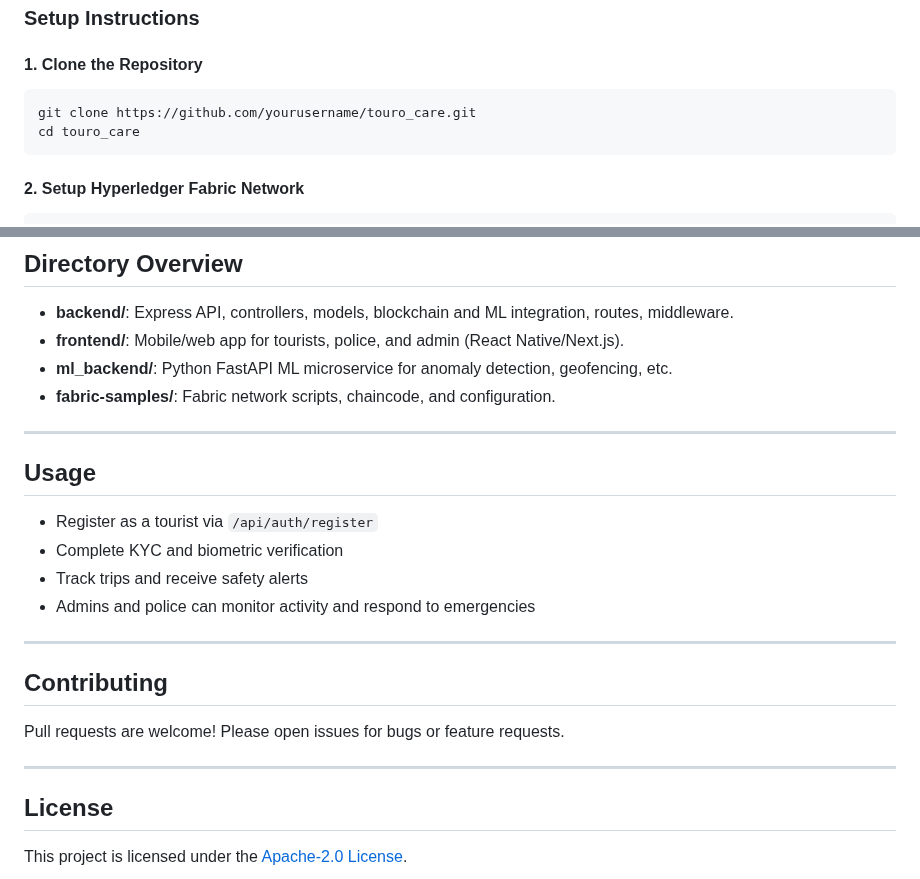
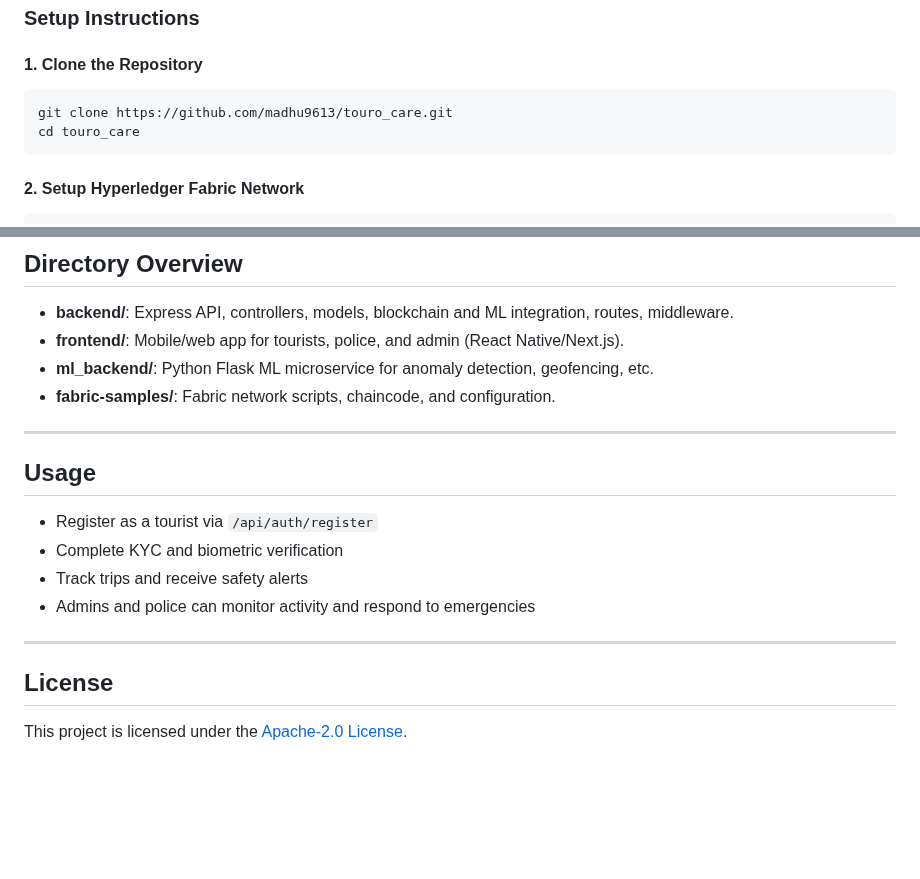
Before and after one commit to madhu9613/touro_care, a Markdown page: README.md, 2 parts joined by grey strips. Drawn GitHub-style; blank space fills up the shorter version.

````diff
--- a/README.md
+++ b/README.md
@@ -57,7 +57,7 @@ touro_care/
 #### 1. Clone the Repository
 
 ```sh
-git clone https://github.com/yourusername/touro_care.git
+git clone https://github.com/madhu9613/touro_care.git
 cd touro_care
 ```
 
@@ -100,7 +100,7 @@ npm start
 
 - **backend/**: Express API, controllers, models, blockchain and ML integration, routes, middleware.
 - **frontend/**: Mobile/web app for tourists, police, and admin (React Native/Next.js).
-- **ml_backend/**: Python FastAPI ML microservice for anomaly detection, geofencing, etc.
+- **ml_backend/**: Python Flask ML microservice for anomaly detection, geofencing, etc.
 - **fabric-samples/**: Fabric network scripts, chaincode, and configuration.
 
 ---
@@ -114,11 +114,6 @@ npm start
 
 ---
 
-## Contributing
-
-Pull requests are welcome! Please open issues for bugs or feature requests.
-
----
 
 ## License
 
````
